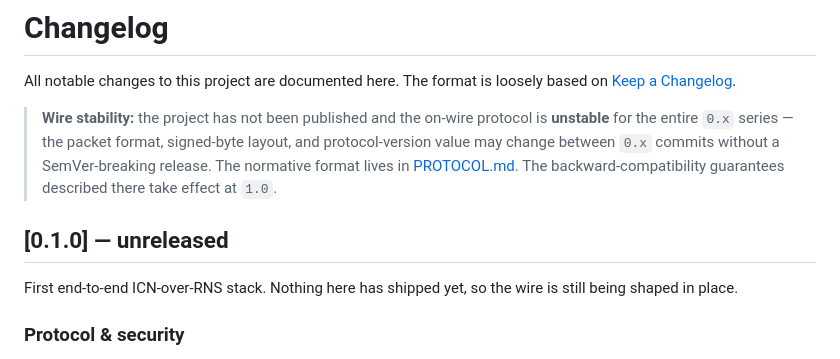
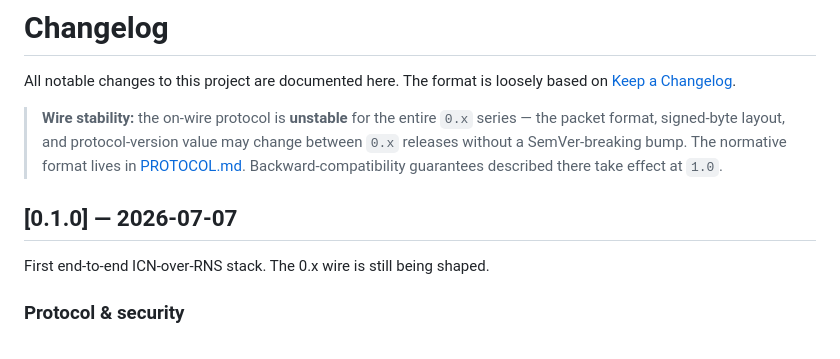
Before and after one commit to 0xnim/rns-icn, a Markdown page: CHANGELOG.md, the part around the change. Rendered like a GitHub page.

Commit message:
changelog: mark v0.1.0 released 2026-07-07

```diff
--- a/CHANGELOG.md
+++ b/CHANGELOG.md
@@ -3,17 +3,15 @@
 All notable changes to this project are documented here. The format is loosely
 based on [Keep a Changelog](https://keepachangelog.com/).
 
-> **Wire stability:** the project has not been published and the on-wire protocol
-> is **unstable** for the entire `0.x` series — the packet format, signed-byte
-> layout, and protocol-version value may change between `0.x` commits without a
-> SemVer-breaking release. The normative format lives in
-> [PROTOCOL.md](PROTOCOL.md). The backward-compatibility guarantees described
-> there take effect at `1.0`.
+> **Wire stability:** the on-wire protocol is **unstable** for the entire `0.x`
+> series — the packet format, signed-byte layout, and protocol-version value may
+> change between `0.x` releases without a SemVer-breaking bump. The normative
+> format lives in [PROTOCOL.md](PROTOCOL.md). Backward-compatibility guarantees
+> described there take effect at `1.0`.
 
-## [0.1.0] — unreleased
+## [0.1.0] — 2026-07-07
 
-First end-to-end ICN-over-RNS stack. Nothing here has shipped yet, so the wire
-is still being shaped in place.
+First end-to-end ICN-over-RNS stack. The 0.x wire is still being shaped.
 
 ### Protocol & security
 
```
